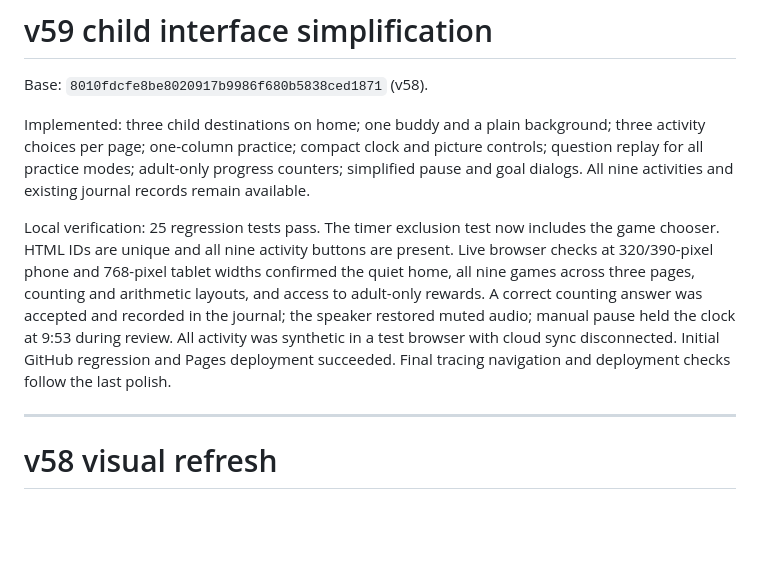
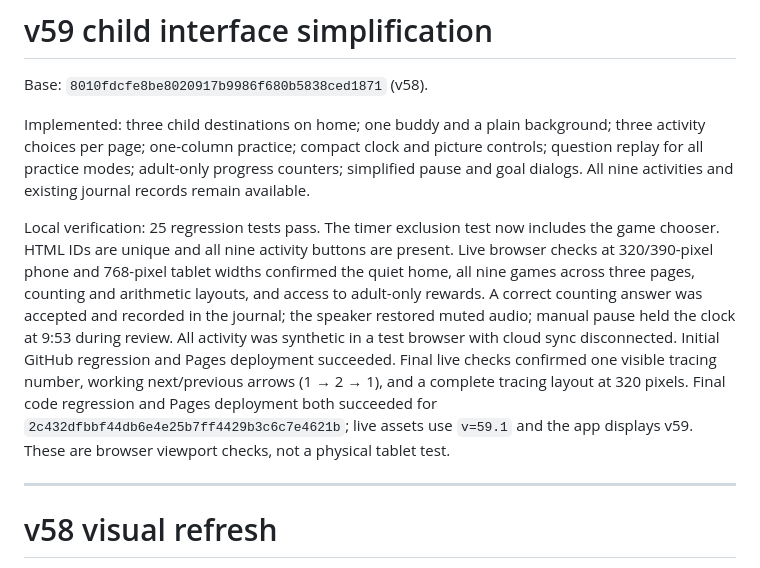
Before and after one commit to tallgeese84/PokemonNumbers, a Markdown page: VALIDATION.md, the part around the change. GitHub-like rendering; blank space fills up the shorter version.

Commit message:
Record final v59 phone and tablet validation

```diff
--- a/VALIDATION.md
+++ b/VALIDATION.md
@@ -4,7 +4,7 @@ Base: `8010fdcfe8be8020917b9986f680b5838ced1871` (v58).
 
 Implemented: three child destinations on home; one buddy and a plain background; three activity choices per page; one-column practice; compact clock and picture controls; question replay for all practice modes; adult-only progress counters; simplified pause and goal dialogs. All nine activities and existing journal records remain available.
 
-Local verification: 25 regression tests pass. The timer exclusion test now includes the game chooser. HTML IDs are unique and all nine activity buttons are present. Live browser checks at 320/390-pixel phone and 768-pixel tablet widths confirmed the quiet home, all nine games across three pages, counting and arithmetic layouts, and access to adult-only rewards. A correct counting answer was accepted and recorded in the journal; the speaker restored muted audio; manual pause held the clock at 9:53 during review. All activity was synthetic in a test browser with cloud sync disconnected. Initial GitHub regression and Pages deployment succeeded. Final tracing navigation and deployment checks follow the last polish.
+Local verification: 25 regression tests pass. The timer exclusion test now includes the game chooser. HTML IDs are unique and all nine activity buttons are present. Live browser checks at 320/390-pixel phone and 768-pixel tablet widths confirmed the quiet home, all nine games across three pages, counting and arithmetic layouts, and access to adult-only rewards. A correct counting answer was accepted and recorded in the journal; the speaker restored muted audio; manual pause held the clock at 9:53 during review. All activity was synthetic in a test browser with cloud sync disconnected. Initial GitHub regression and Pages deployment succeeded. Final live checks confirmed one visible tracing number, working next/previous arrows (1 → 2 → 1), and a complete tracing layout at 320 pixels. Final code regression and Pages deployment both succeeded for `2c432dfbbf44db6e4e25b7ff4429b3c6c7e4621b`; live assets use `v=59.1` and the app displays v59. These are browser viewport checks, not a physical tablet test.
 
 ---
 
```
